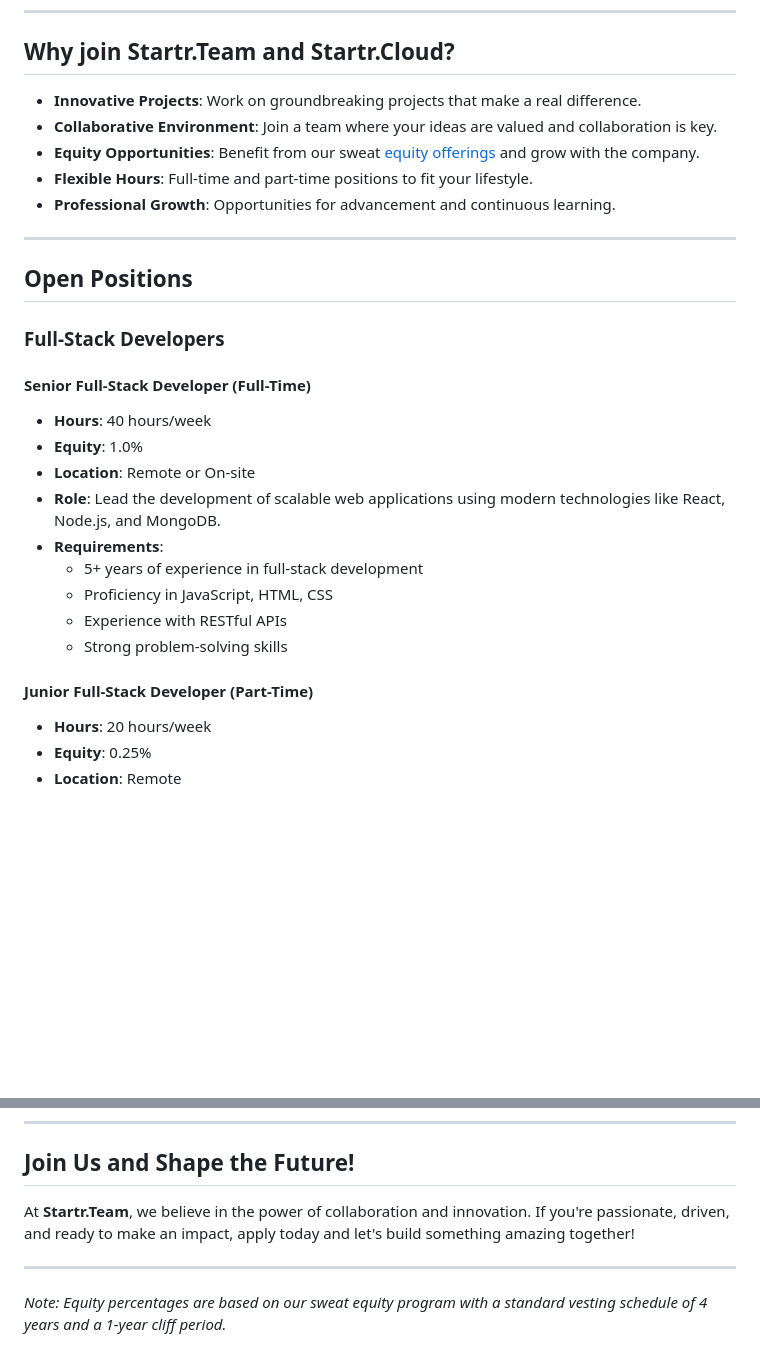
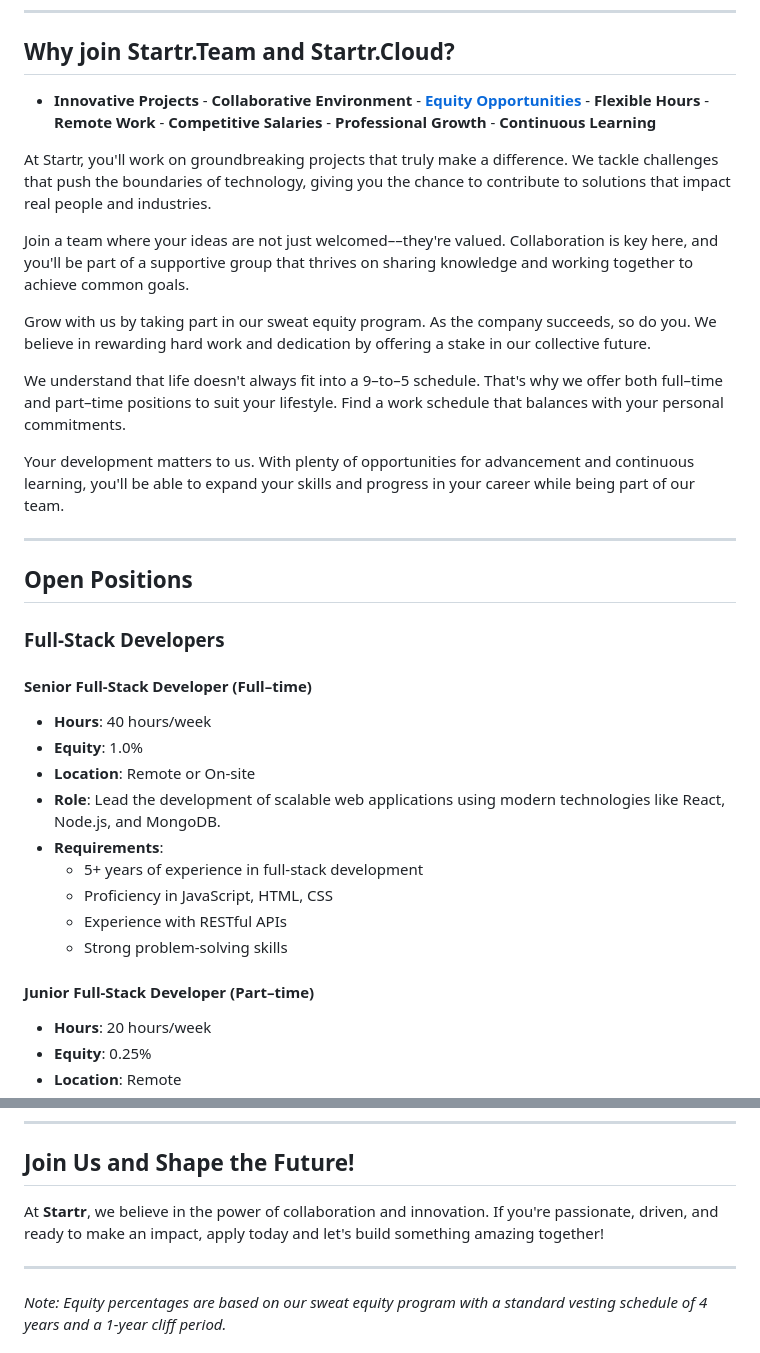
Before and after one commit to Startr/WEB-Startr.cloud, a Markdown page: src/job/posts.md, 2 parts joined by grey strips. GitHub-like rendering; blank space fills up the shorter version.

Commit message:
refactor: Update job posts and improve job descriptions

```diff
--- a/src/job/posts.md
+++ b/src/job/posts.md
@@ -6,11 +6,17 @@
 
 ## Why join Startr.Team and Startr.Cloud?
 
-- **Innovative Projects**: Work on groundbreaking projects that make a real difference.
-- **Collaborative Environment**: Join a team where your ideas are valued and collaboration is key.
-- **Equity Opportunities**: Benefit from our sweat [equity offerings](/job/equity) and grow with the company.
-- **Flexible Hours**: Full-time and part-time positions to fit your lifestyle.
-- **Professional Growth**: Opportunities for advancement and continuous learning.
+- **Innovative Projects** - **Collaborative Environment** - **[Equity Opportunities](/job/equity)** - **Flexible Hours** - **Remote Work** - **Competitive Salaries** - **Professional Growth** - **Continuous Learning**
+
+At Startr, you'll work on groundbreaking projects that truly make a difference. We tackle challenges that push the boundaries of technology, giving you the chance to contribute to solutions that impact real people and industries.
+
+Join a team where your ideas are not just welcomed––they're valued. Collaboration is key here, and you'll be part of a supportive group that thrives on sharing knowledge and working together to achieve common goals.
+
+Grow with us by taking part in our sweat equity program. As the company succeeds, so do you. We believe in rewarding hard work and dedication by offering a stake in our collective future.
+
+We understand that life doesn't always fit into a 9–to–5 schedule. That's why we offer both full–time and part–time positions to suit your lifestyle. Find a work schedule that balances with your personal commitments.
+
+Your development matters to us. With plenty of opportunities for advancement and continuous learning, you'll be able to expand your skills and progress in your career while being part of our team.
 
 ---
 
@@ -18,7 +24,7 @@
 
 ### Full-Stack Developers
 
-#### **Senior Full-Stack Developer (Full-Time)**
+#### **Senior Full-Stack Developer (Full–time)**
 
 - **Hours**: 40 hours/week
 - **Equity**: 1.0%
@@ -30,7 +36,7 @@
   - Experience with RESTful APIs
   - Strong problem-solving skills
 
-#### **Junior Full-Stack Developer (Part-Time)**
+#### **Junior Full-Stack Developer (Part–time)**
 
 - **Hours**: 20 hours/week
 - **Equity**: 0.25%
@@ -230,7 +236,7 @@
 
 ## Join Us and Shape the Future!
 
-At **Startr.Team**, we believe in the power of collaboration and innovation. If you're passionate, driven, and ready to make an impact, apply today and let's build something amazing together!
+At **Startr**, we believe in the power of collaboration and innovation. If you're passionate, driven, and ready to make an impact, apply today and let's build something amazing together!
 
 ---
 
```
Also changed, not shown: other parts of src/job/posts.md (+12 -12 lines).
